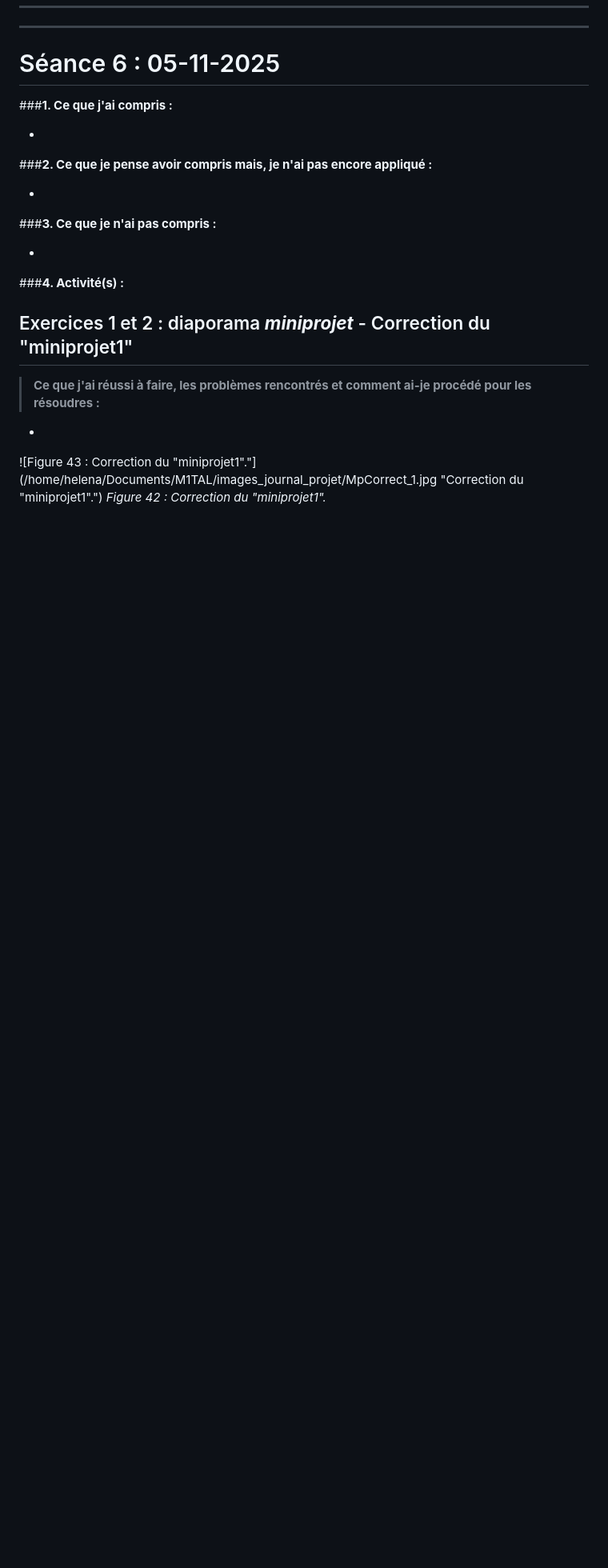
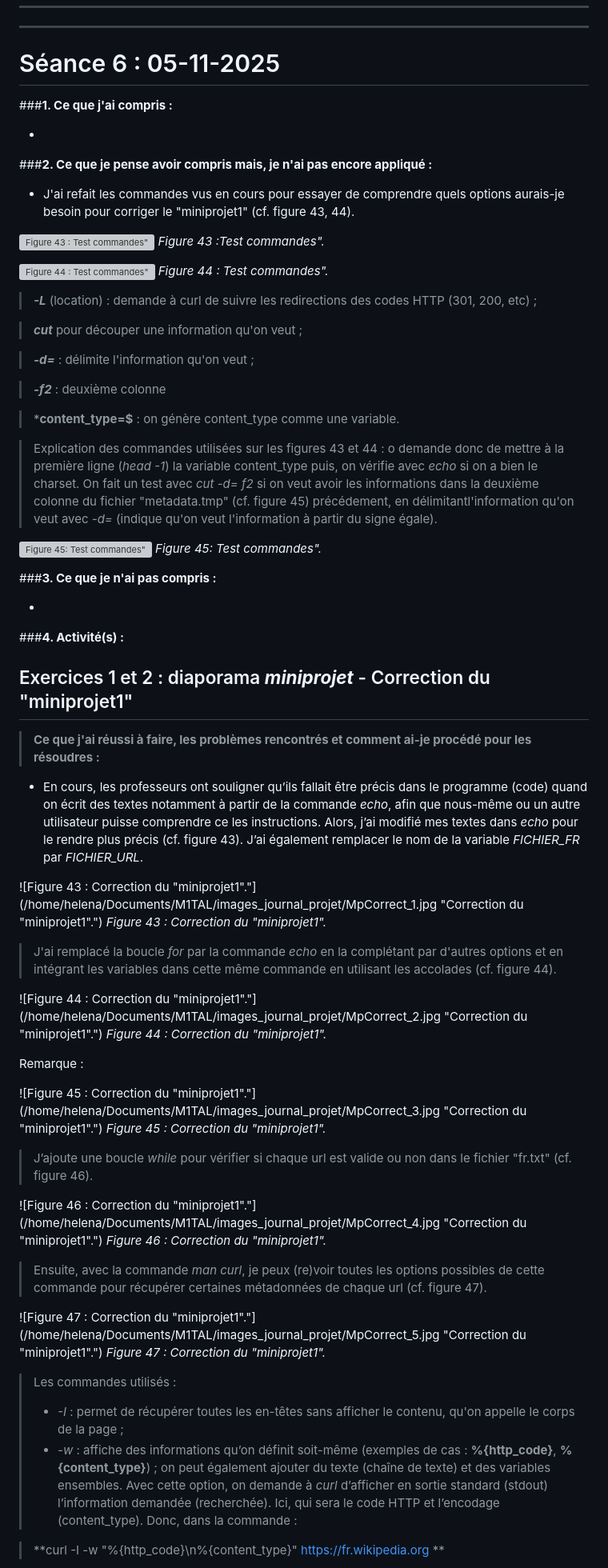
Before and after one commit to helenyanga/PPE1-2025, a Markdown page: journal.md, the part around the change printed below. Shown: that part at 80% size. Rendered like a GitHub page; blank space fills up the shorter version; grey boxes are pictures that could not be loaded.

Commit message:
journal_modif9

```diff
--- a/journal.md
+++ b/journal.md
@@ -883,7 +883,28 @@ Dans la figure 33, on peut voir que la Konsole ne nous affiche pas les réusltat
 
 ###**2. Ce que je pense avoir compris mais, je n'ai pas encore appliqué :**
 
--
+- J'ai refait les commandes vus en cours pour essayer de comprendre quels options aurais-je besoin pour corriger le "miniprojet1" (cf. figure 43, 44).
+
+![Figure 43 : Test commandes"](/home/helena/Documents/M1TAL/images_journal_projet/test1.jpg "Test commandes")
+*Figure 43 :Test commandes".*
+
+![Figure 44 : Test commandes"](/home/helena/Documents/M1TAL/images_journal_projet/test2.jpg "Test commandes")
+*Figure 44 : Test commandes".*
+
+> ***-L*** (location) : demande à curl de suivre les redirections des codes HTTP (301, 200, etc) ;
+
+> ***cut*** pour découper une information qu'on veut ;
+
+> ***-d=*** : délimite l'information qu'on veut ;
+
+> ***-f2*** : deuxième colonne
+
+> ***content_type=$** : on génère content_type comme une variable.
+
+> Explication des commandes utilisées sur les figures 43 et 44 : o demande donc de mettre à la première ligne (*head -1*) la variable content_type puis, on vérifie avec *echo* si on a bien le charset. On fait un test avec *cut -d= f2* si on veut avoir les informations dans la deuxième colonne du fichier "metadata.tmp" (cf. figure 45) précédement, en délimitantl'information qu'on veut avec *-d=* (indique qu'on veut l'information à partir du signe égale).
+
+![Figure 45: Test commandes"](/home/helena/Documents/M1TAL/images_journal_projet/test3.jpg "Test commandes")
+*Figure 45: Test commandes".*
 
 
 ###**3. Ce que je n'ai pas compris :**
@@ -896,6 +917,37 @@ Dans la figure 33, on peut voir que la Konsole ne nous affiche pas les réusltat
 
 >**Ce que j'ai réussi à faire, les problèmes rencontrés et comment ai-je procédé pour les résoudres :**
 
--
+- En cours, les professeurs ont souligner qu’ils fallait être précis dans le programme (code) quand on écrit des textes notamment à partir de la commande *echo*, afin que nous-même ou un autre utilisateur puisse comprendre ce les instructions.
+Alors, j’ai modifié mes textes dans *echo* pour le rendre plus précis (cf. figure 43).
+J’ai également remplacer le nom de la variable *FICHIER_FR* par *FICHIER_URL*.
+
 ![Figure 43 : Correction du "miniprojet1"."](/home/helena/Documents/M1TAL/images_journal_projet/MpCorrect_1.jpg "Correction du "miniprojet1".")
-*Figure 42 : Correction du "miniprojet1".*
+*Figure 43 : Correction du "miniprojet1".*
+
+> J'ai remplacé la boucle *for* par la commande *echo* en la complétant par d'autres options et en intégrant les variables dans cette même commande en utilisant les accolades (cf. figure 44).
+
+![Figure 44 : Correction du "miniprojet1"."](/home/helena/Documents/M1TAL/images_journal_projet/MpCorrect_2.jpg "Correction du "miniprojet1".")
+*Figure 44 : Correction du "miniprojet1".*
+
+Remarque :
+
+![Figure 45 : Correction du "miniprojet1"."](/home/helena/Documents/M1TAL/images_journal_projet/MpCorrect_3.jpg "Correction du "miniprojet1".")
+*Figure 45 : Correction du "miniprojet1".*
+
+> J’ajoute une boucle *while* pour vérifier si chaque url est valide ou non dans le fichier "fr.txt" (cf. figure 46).
+
+![Figure 46 : Correction du "miniprojet1"."](/home/helena/Documents/M1TAL/images_journal_projet/MpCorrect_4.jpg "Correction du "miniprojet1".")
+*Figure 46 : Correction du "miniprojet1".*
+
+> Ensuite, avec la commande *man curl*, je peux (re)voir toutes les options possibles de cette commande pour récupérer certaines métadonnées de chaque url (cf. figure 47).
+
+![Figure 47 : Correction du "miniprojet1"."](/home/helena/Documents/M1TAL/images_journal_projet/MpCorrect_5.jpg "Correction du "miniprojet1".")
+*Figure 47 : Correction du "miniprojet1".*
+
+> Les commandes utilisés :
+>- *-I* : permet de récupérer toutes les en-têtes sans afficher le contenu, qu'on appelle le corps de la page ;
+>- *-w* : affiche des informations qu’on définit soit-même (exemples de cas : **%{http_code}**, **%{content_type}**) ; on peut également ajouter du texte (chaîne de texte) et des variables ensembles. Avec cette option, on demande à *curl* d’afficher en sortie standard (stdout) l’information demandée (recherchée). Ici, qui sera le code HTTP et l’encodage (content_type).
+Donc, dans la commande :
+
+>**curl -I -w "%{http_code}\n%{content_type}" https://fr.wikipedia.org **
+
```
Also changed, not shown: other parts of journal.md (+35 -0 lines).
